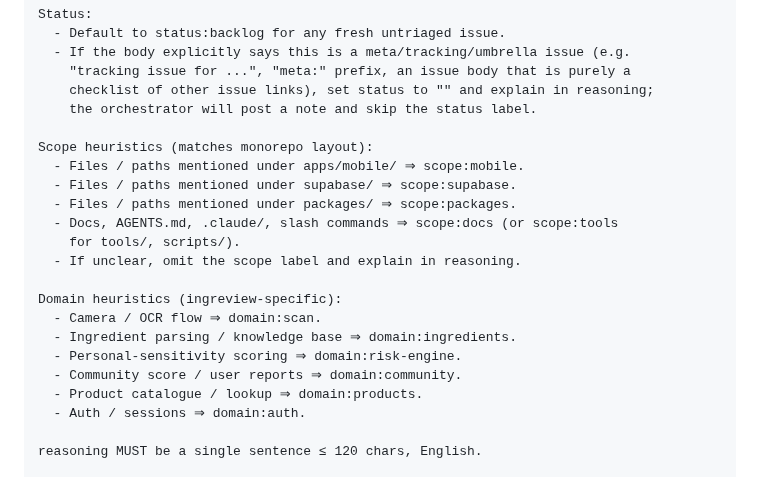
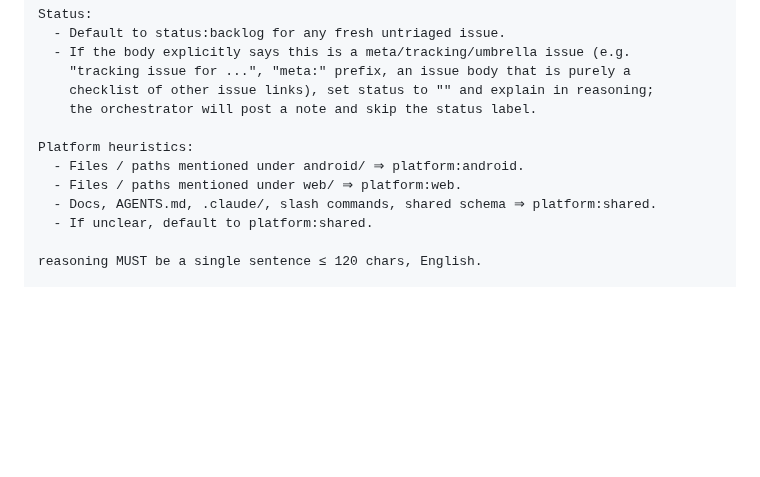
Before and after one commit to actions-marketplace-validations/berkayturanci_keel, a Markdown page: commands/triage.md, the part around the change. Rendered like a GitHub page; blank space fills up the shorter version.

Commit message:
sync: update commands/triage.md from SmartInventory

```diff
--- a/commands/triage.md
+++ b/commands/triage.md
@@ -109,21 +109,11 @@ Status:
     checklist of other issue links), set status to "" and explain in reasoning;
     the orchestrator will post a note and skip the status label.
 
-Scope heuristics (matches monorepo layout):
-  - Files / paths mentioned under apps/mobile/ ⇒ scope:mobile.
-  - Files / paths mentioned under supabase/ ⇒ scope:supabase.
-  - Files / paths mentioned under packages/ ⇒ scope:packages.
-  - Docs, AGENTS.md, .claude/, slash commands ⇒ scope:docs (or scope:tools
-    for tools/, scripts/).
-  - If unclear, omit the scope label and explain in reasoning.
-
-Domain heuristics (ingreview-specific):
-  - Camera / OCR flow ⇒ domain:scan.
-  - Ingredient parsing / knowledge base ⇒ domain:ingredients.
-  - Personal-sensitivity scoring ⇒ domain:risk-engine.
-  - Community score / user reports ⇒ domain:community.
-  - Product catalogue / lookup ⇒ domain:products.
-  - Auth / sessions ⇒ domain:auth.
+Platform heuristics:
+  - Files / paths mentioned under android/ ⇒ platform:android.
+  - Files / paths mentioned under web/ ⇒ platform:web.
+  - Docs, AGENTS.md, .claude/, slash commands, shared schema ⇒ platform:shared.
+  - If unclear, default to platform:shared.
 
 reasoning MUST be a single sentence ≤ 120 chars, English.
 
```
